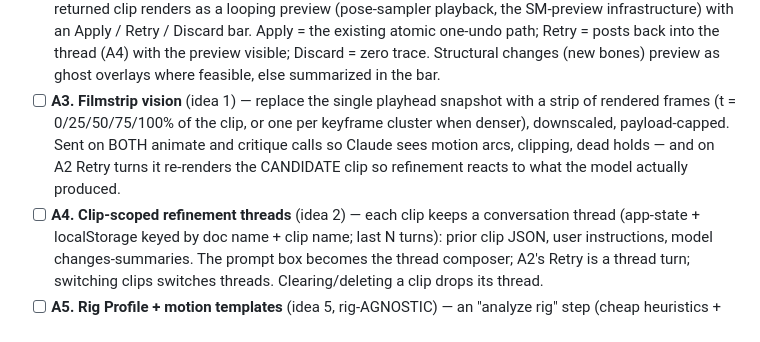
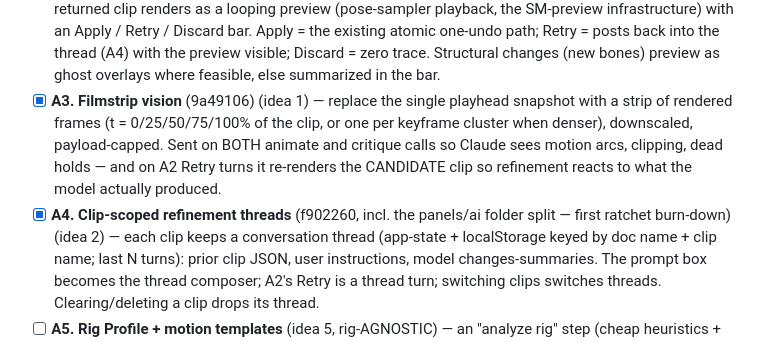
Before and after one commit to sladewasinger/RigStudio, a Markdown page: ROADMAP.md, the part around the change. GitHub-like rendering.

Commit message:
ROADMAP: A3 + A4 ticked
Co-Authored-By: Claude Fable 5 <noreply@anthropic.com>

```diff
--- a/ROADMAP.md
+++ b/ROADMAP.md
@@ -454,13 +454,14 @@ principles pass integrates last as a preset refinement turn.
   Apply = the existing atomic one-undo path; Retry = posts back into the thread
   (A4) with the preview visible; Discard = zero trace. Structural changes (new
   bones) preview as ghost overlays where feasible, else summarized in the bar.
-- [ ] **A3. Filmstrip vision** (idea 1) — replace the single playhead snapshot
+- [x] **A3. Filmstrip vision** (9a49106) (idea 1) — replace the single playhead snapshot
   with a strip of rendered frames (t = 0/25/50/75/100% of the clip, or one per
   keyframe cluster when denser), downscaled, payload-capped. Sent on BOTH
   animate and critique calls so Claude sees motion arcs, clipping, dead holds —
   and on A2 Retry turns it re-renders the CANDIDATE clip so refinement reacts to
   what the model actually produced.
-- [ ] **A4. Clip-scoped refinement threads** (idea 2) — each clip keeps a
+- [x] **A4. Clip-scoped refinement threads** (f902260, incl. the panels/ai
+  folder split — first ratchet burn-down) (idea 2) — each clip keeps a
   conversation thread (app-state + localStorage keyed by doc name + clip name;
   last N turns): prior clip JSON, user instructions, model changes-summaries.
   The prompt box becomes the thread composer; A2's Retry is a thread turn;
```
